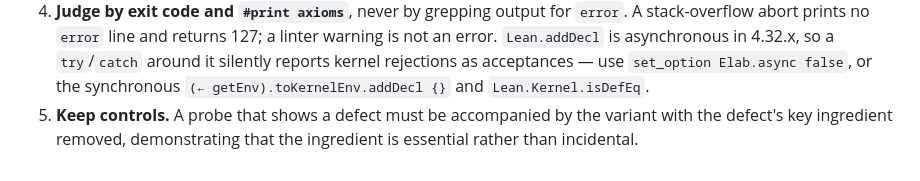
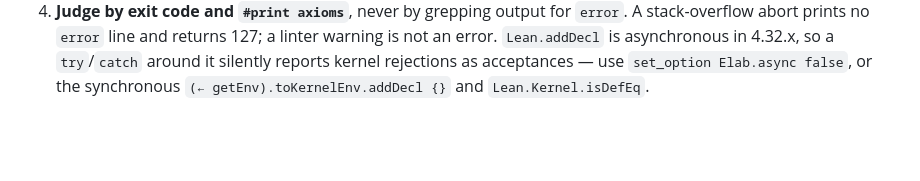
Before and after one commit to VladimirReshetnikov/Shenanigans, a Markdown page: README.md, the part around the change. Rendered like a GitHub page; blank space fills up the shorter version.

Commit message:
Remove guideline on keeping controls in probes
Removed a guideline about keeping controls in probes.

```diff
--- a/README.md
+++ b/README.md
@@ -71,6 +71,3 @@ does not yet represent.
    a `try`/`catch` around it silently reports kernel rejections as acceptances —
    use `set_option Elab.async false`, or the synchronous
    `(← getEnv).toKernelEnv.addDecl {}` and `Lean.Kernel.isDefEq`.
-5. **Keep controls.** A probe that shows a defect must be accompanied by the
-   variant with the defect's key ingredient removed, demonstrating that the
-   ingredient is essential rather than incidental.
```
